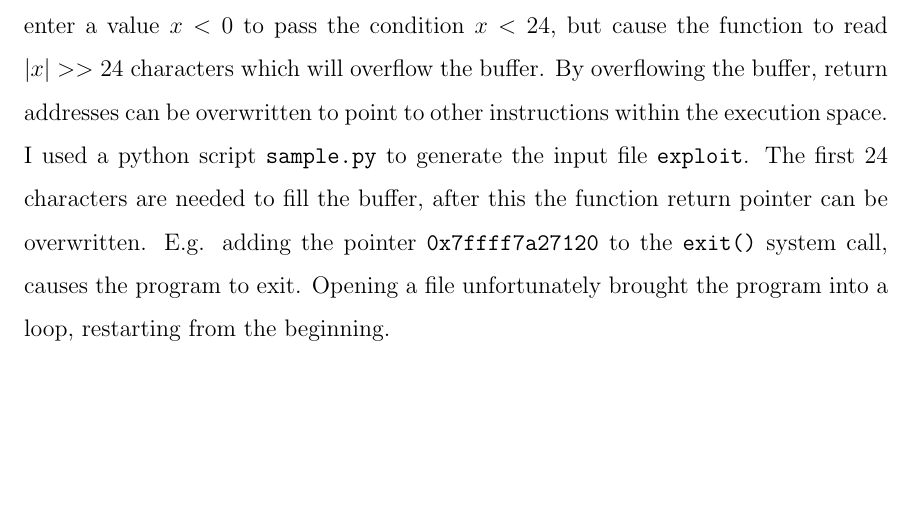
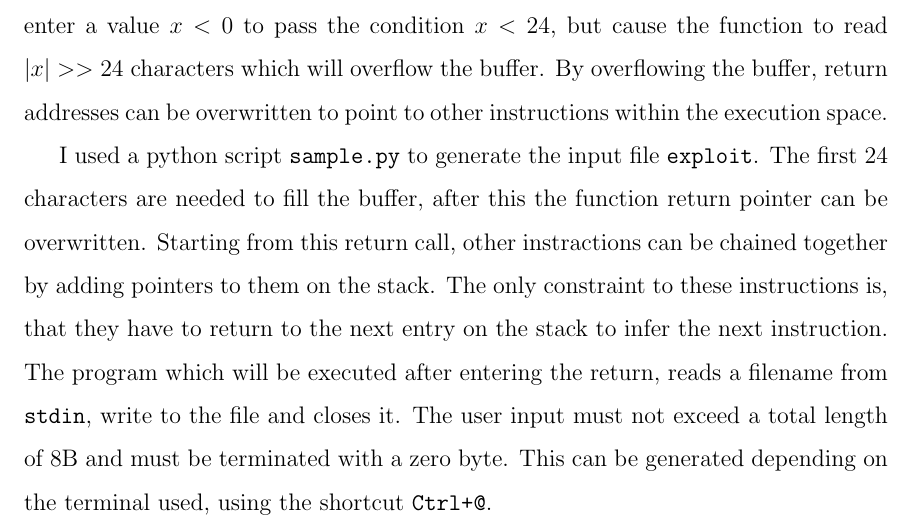
Before and after one commit to swappad/cs3235-assignment2, a LaTeX document (report/solution.tex): part of page 4 of 4, cut so that both start at the same text, the shorter picture padded with empty space. Compiled offline with pdfLaTeX.

Commit message:
report submitted

```diff
--- a/report/solution.tex
+++ b/report/solution.tex
@@ -119,10 +119,13 @@ The string above will be interpreted as follows:
 \section{Return-oriented Programming}
 The function \texttt{rop} inside \texttt{rop.c} checks input values to be smaller than $24$ to avoid a buffer overflow. The user input is written into a \texttt{signed long}, checked for the condition and later casted to a \texttt{unsigned long} namely \texttt{size\_t}. The casted value \texttt{read\_size} tells the \texttt{read} the amount of characters to be read. Therefore, a user can enter a value $x<0$ to pass the condition $x<24$, but cause the function to read $|x|>>24$ characters which will overflow the  buffer.
 By overflowing the buffer, return addresses can be overwritten to point to other instructions within the execution space.
+
 I used a python script \texttt{sample.py} to generate the input file \texttt{exploit}.
 The first $24$ characters are needed to fill the buffer, after this the function return pointer can be overwritten.
-E.g. adding the pointer \texttt{0x7ffff7a27120} to the \texttt{exit()} system call, causes the program to exit.
-Opening a file unfortunately brought the program into a loop, restarting from the beginning.
+Starting from this return call, other instractions can be chained together by adding pointers to them on the stack.
+The only constraint to these instructions is, that they have to return to the next entry on the stack to infer the next instruction.
+The program which will be executed after entering the return, reads a filename from \texttt{stdin}, write to the file and closes it.
+The user input must not exceed a total length of $8\si{\byte}$ and must be terminated with a zero byte. This can be generated depending on the terminal used, using the shortcut \texttt{Ctrl+@}.
 
 
 \end{document}
```
Also changed, not shown: report/solution.pdf.
